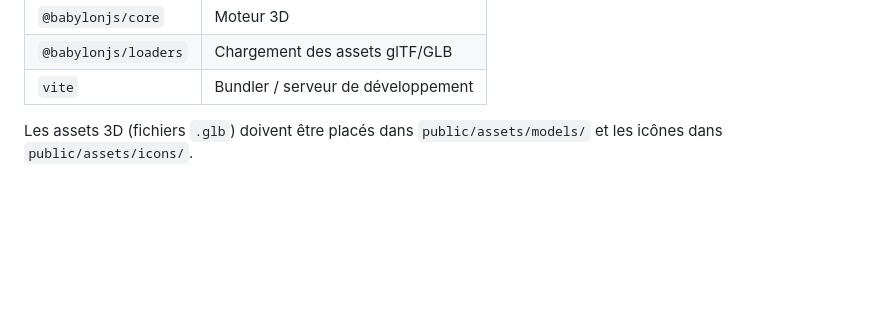
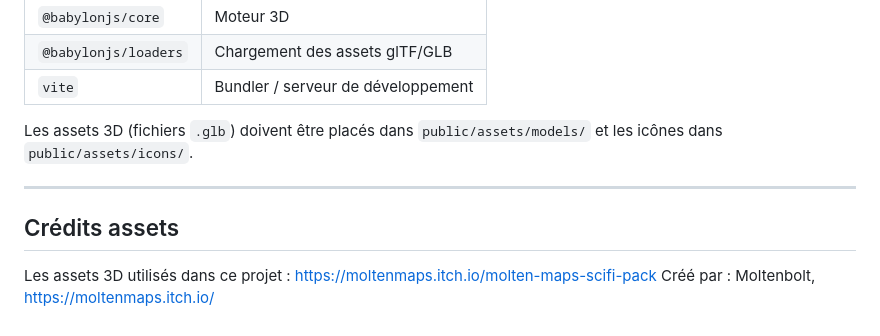
Before and after one commit to Loris-Galland/Games-On-Web, a Markdown page: README.md, the part around the change. Rendered like a GitHub page; blank space fills up the shorter version.

```diff
--- a/README.md
+++ b/README.md
@@ -100,3 +100,9 @@ src/
 | `vite` | Bundler / serveur de développement |
 
 Les assets 3D (fichiers `.glb`) doivent être placés dans `public/assets/models/` et les icônes dans `public/assets/icons/`.
+
+---
+
+## Crédits assets
+Les assets 3D utilisés dans ce projet : https://moltenmaps.itch.io/molten-maps-scifi-pack
+Créé par : Moltenbolt, https://moltenmaps.itch.io/
```
